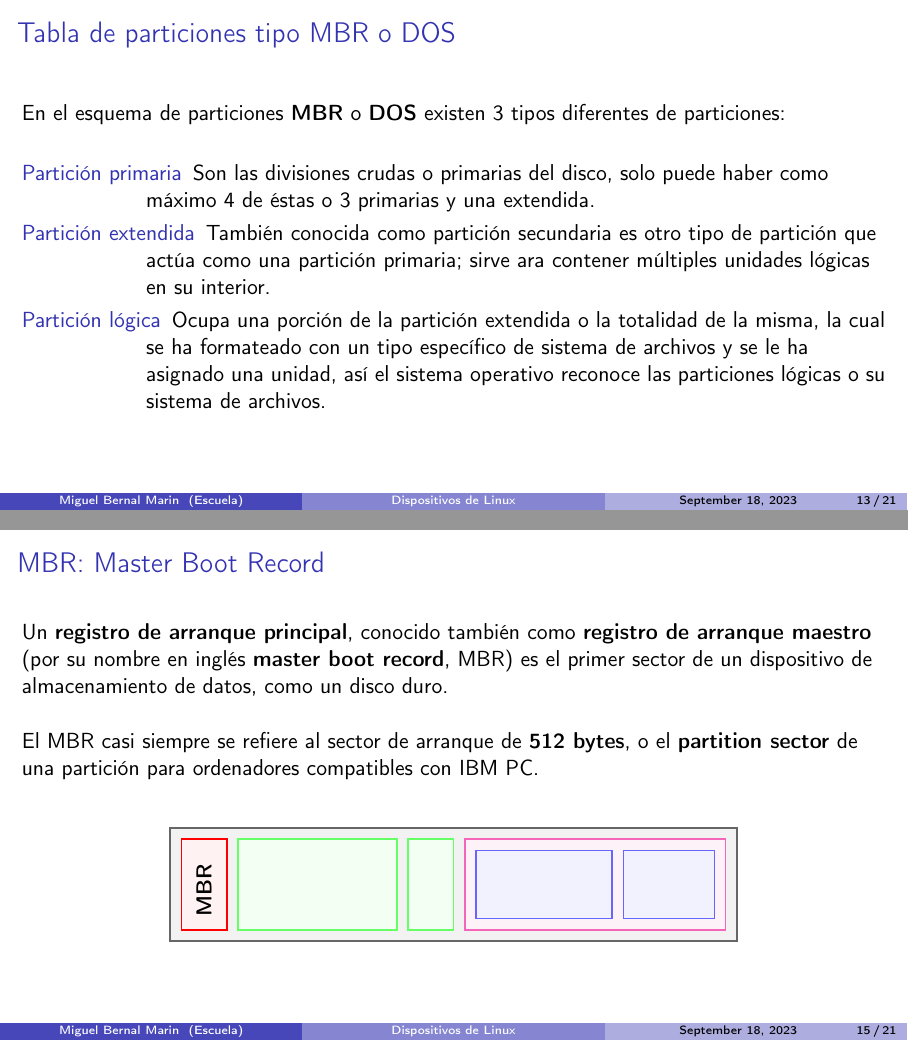
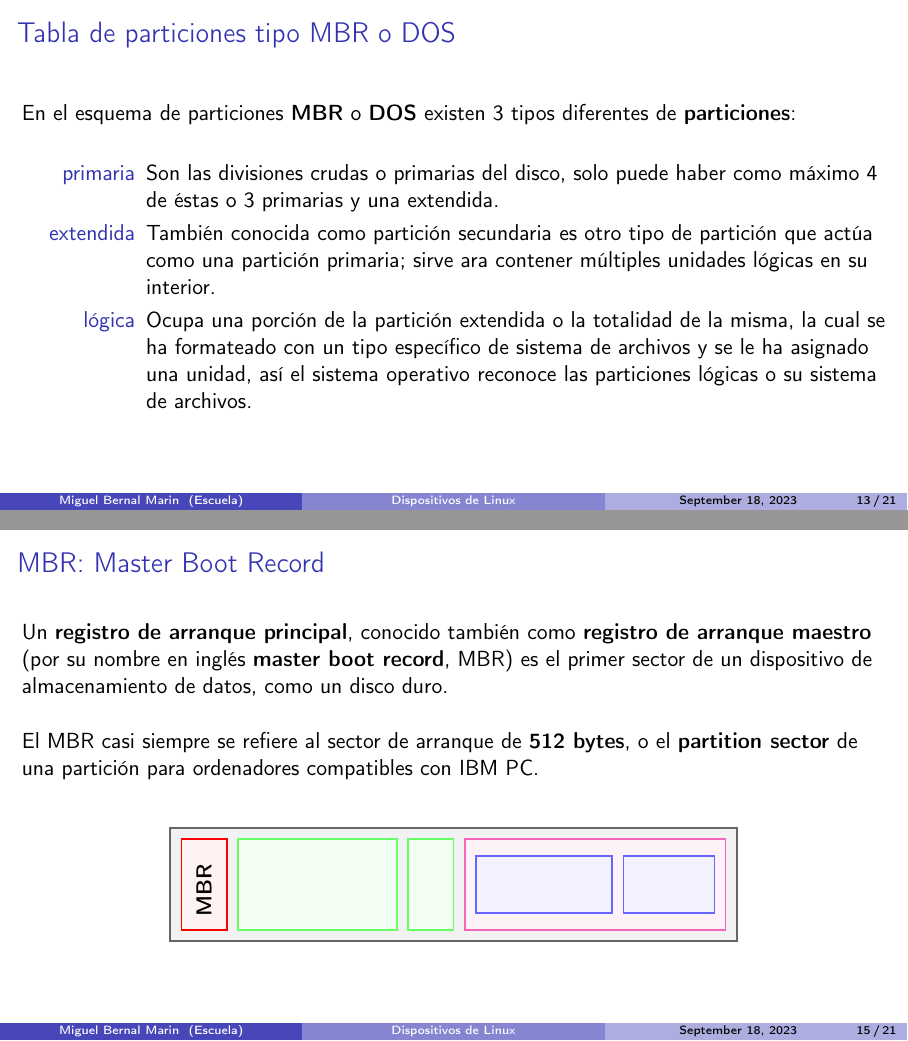
Before and after one commit to miguelinux/slides, LaTeX slides (linux/efi_y_dispositivos/efi_y_dispositivos.tex, which reads linux/efi_y_dispositivos/contenido.tex): pages 32 and 36 of 42, joined at a grey line. Compiled offline with pdfLaTeX.

Commit message:
linux: efi: haciendo pequeñas las particiones

```diff
--- a/linux/efi_y_dispositivos/contenido.tex
+++ b/linux/efi_y_dispositivos/contenido.tex
@@ -162,19 +162,19 @@
 
 \begin{frame}[c]{Tabla de particiones tipo MBR o DOS}
   En el esquema de particiones \textbf{MBR} o \textbf{DOS} existen 3 tipos
-  diferentes de particiones:
+  diferentes de \textbf{particiones}:
 
   \pausa
   \vspace{\baselineskip}
   \begin{description}
-    \item[Partición primaria] Son las divisiones crudas o primarias del disco,
+    \item[primaria] Son las divisiones crudas o primarias del disco,
       solo puede haber como máximo 4 de éstas o 3 primarias y una extendida.
     \pausa
-    \item[Partición extendida] También conocida como partición secundaria es
+    \item[extendida] También conocida como partición secundaria es
       otro tipo de partición que actúa como una partición primaria; sirve
       ara contener múltiples unidades lógicas en su interior.
     \pausa
-    \item[Partición lógica] Ocupa una porción de la partición extendida o la
+    \item[lógica] Ocupa una porción de la partición extendida o la
       totalidad de la misma, la cual se ha formateado con un tipo específico
       de sistema de archivos y se le ha asignado una unidad, así el sistema
       operativo reconoce las particiones lógicas o su sistema de archivos.
@@ -254,8 +254,8 @@
       \draw[draw=green!60, fill=green!5, thick] (1.2,0.2) rectangle (4,1.8);
       \draw[draw=green!60, fill=green!5, thick] (4.2,0.2) rectangle (5,1.8);
       \draw[draw=magenta!60, fill=magenta!5, thick] (5.2,0.2) rectangle (9.8,1.8);
-      \draw[draw=blue!60, fill=blue!5, thick] (5.4,0.4) rectangle (7.8,1.6);
-      \draw[draw=blue!60, fill=blue!5, thick] (8,0.4) rectangle (9.6,1.6);
+      \draw[draw=blue!60, fill=blue!5, thick] (5.4,0.5) rectangle (7.8,1.5);
+      \draw[draw=blue!60, fill=blue!5, thick] (8,0.5) rectangle (9.6,1.5);
     \end{tikzpicture}
   \end{center}
 \end{frame}
```
Also changed, not shown: linux/efi_y_dispositivos/contenido.tex (10 more changed lines).
